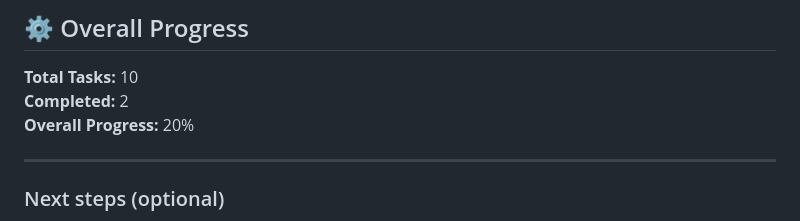
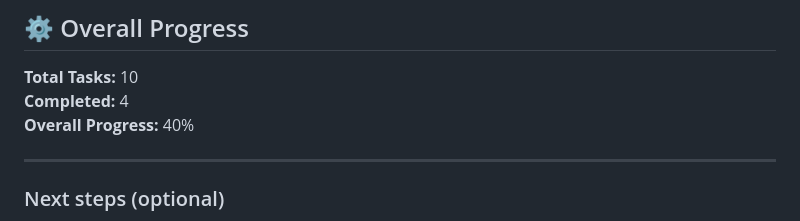
Before and after one commit to OnuegbuUdochukwu/telegram-complaint-system, a Markdown page: PHASE1_CHECKLIST.md, the part around one of its changes. Drawn GitHub-style.

Commit message:
chore: mark B.1 BotFather registration and .env added in checklist

```diff
--- a/PHASE1_CHECKLIST.md
+++ b/PHASE1_CHECKLIST.md
@@ -120,8 +120,8 @@
 ## ⚙️ Overall Progress
 
 **Total Tasks:** 10
-**Completed:** 2
-**Overall Progress:** 20%
+**Completed:** 4
+**Overall Progress:** 40%
 
 ---
 
```
Also changed, not shown: other parts of PHASE1_CHECKLIST.md (+2 -2 lines).
